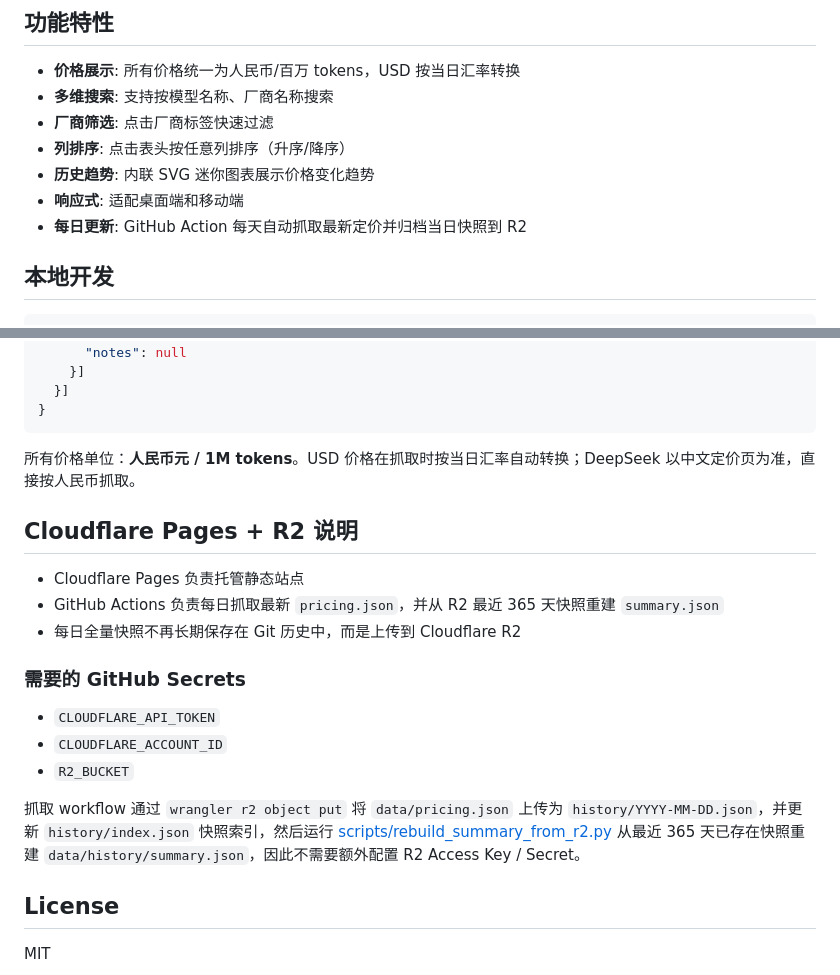
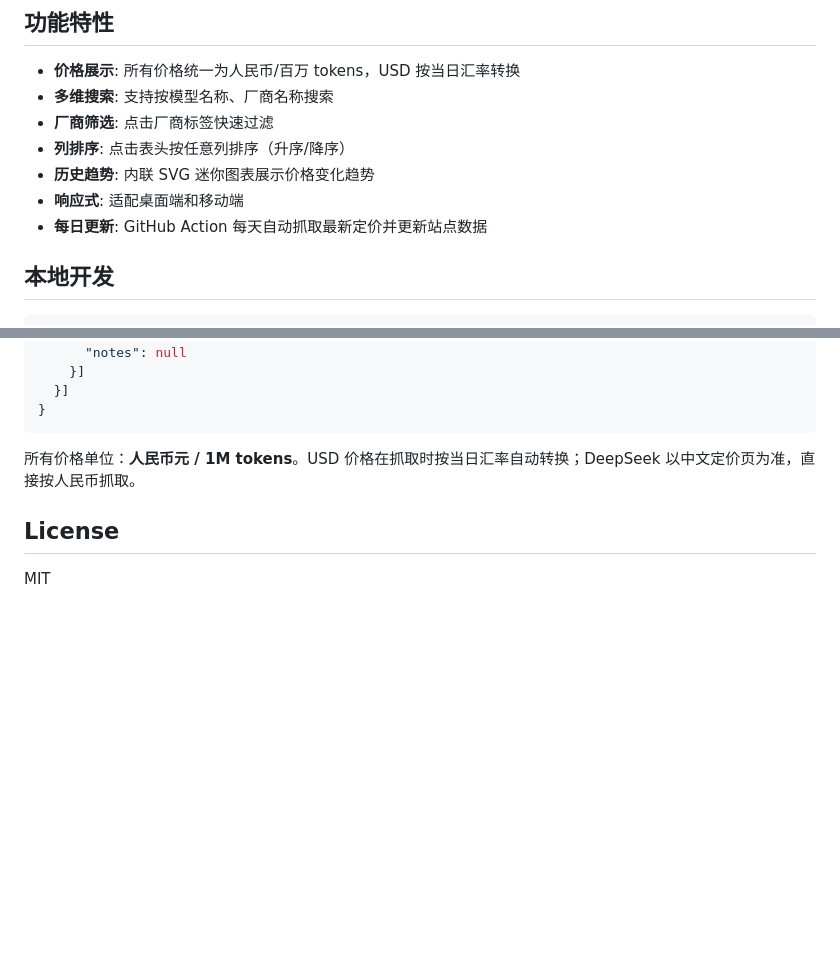
Before and after one commit to skyan/llm-pricing, a Markdown page: README.md, 2 parts joined by grey strips. Drawn GitHub-style; blank space fills up the shorter version.

Commit message:
精简 README 部署说明
- 删除 Cloudflare Pages 与 R2 细节

- 删除 GitHub Secrets 说明

```diff
--- a/README.md
+++ b/README.md
@@ -32,7 +32,7 @@
 - **列排序**: 点击表头按任意列排序（升序/降序）
 - **历史趋势**: 内联 SVG 迷你图表展示价格变化趋势
 - **响应式**: 适配桌面端和移动端
-- **每日更新**: GitHub Action 每天自动抓取最新定价并归档当日快照到 R2
+- **每日更新**: GitHub Action 每天自动抓取最新定价并更新站点数据
 
 ## 本地开发
 
@@ -199,23 +199,6 @@ ALL_SCRAPERS["newprovider"] = NewProviderScraper
 
 所有价格单位：**人民币元 / 1M tokens**。USD 价格在抓取时按当日汇率自动转换；DeepSeek 以中文定价页为准，直接按人民币抓取。
 
-## Cloudflare Pages + R2 说明
-
-- Cloudflare Pages 负责托管静态站点
-- GitHub Actions 负责每日抓取最新 `pricing.json`，并从 R2 最近 365 天快照重建 `summary.json`
-- 每日全量快照不再长期保存在 Git 历史中，而是上传到 Cloudflare R2
-
-### 需要的 GitHub Secrets
-
-- `CLOUDFLARE_API_TOKEN`
-- `CLOUDFLARE_ACCOUNT_ID`
-- `R2_BUCKET`
-
-抓取 workflow 通过 `wrangler r2 object put` 将 `data/pricing.json` 上传为
-`history/YYYY-MM-DD.json`，并更新 `history/index.json` 快照索引，然后运行
-[scripts/rebuild_summary_from_r2.py](scripts/rebuild_summary_from_r2.py)
-从最近 365 天已存在快照重建 `data/history/summary.json`，因此不需要额外配置 R2 Access Key / Secret。
-
 ## License
 
 MIT
```
